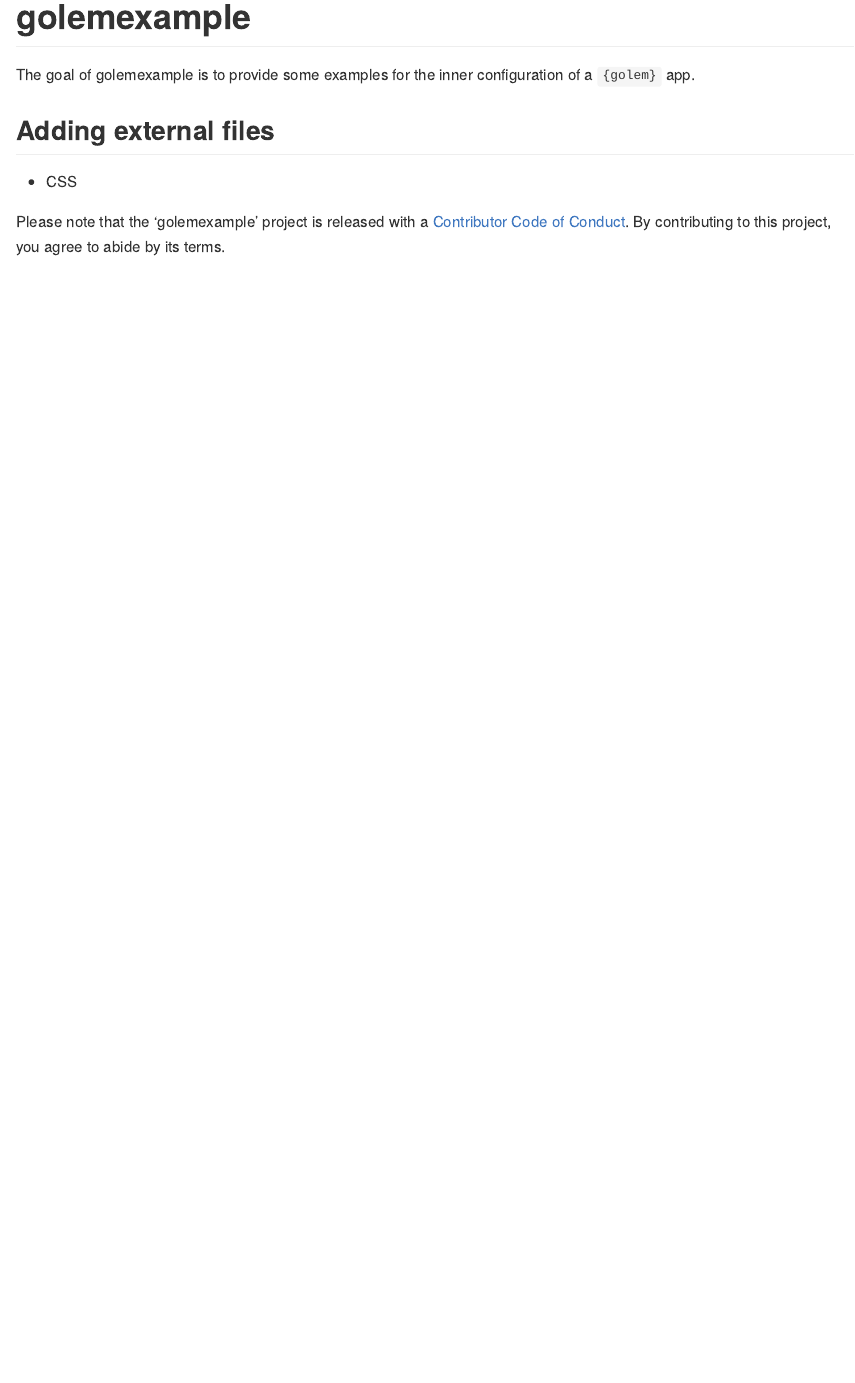
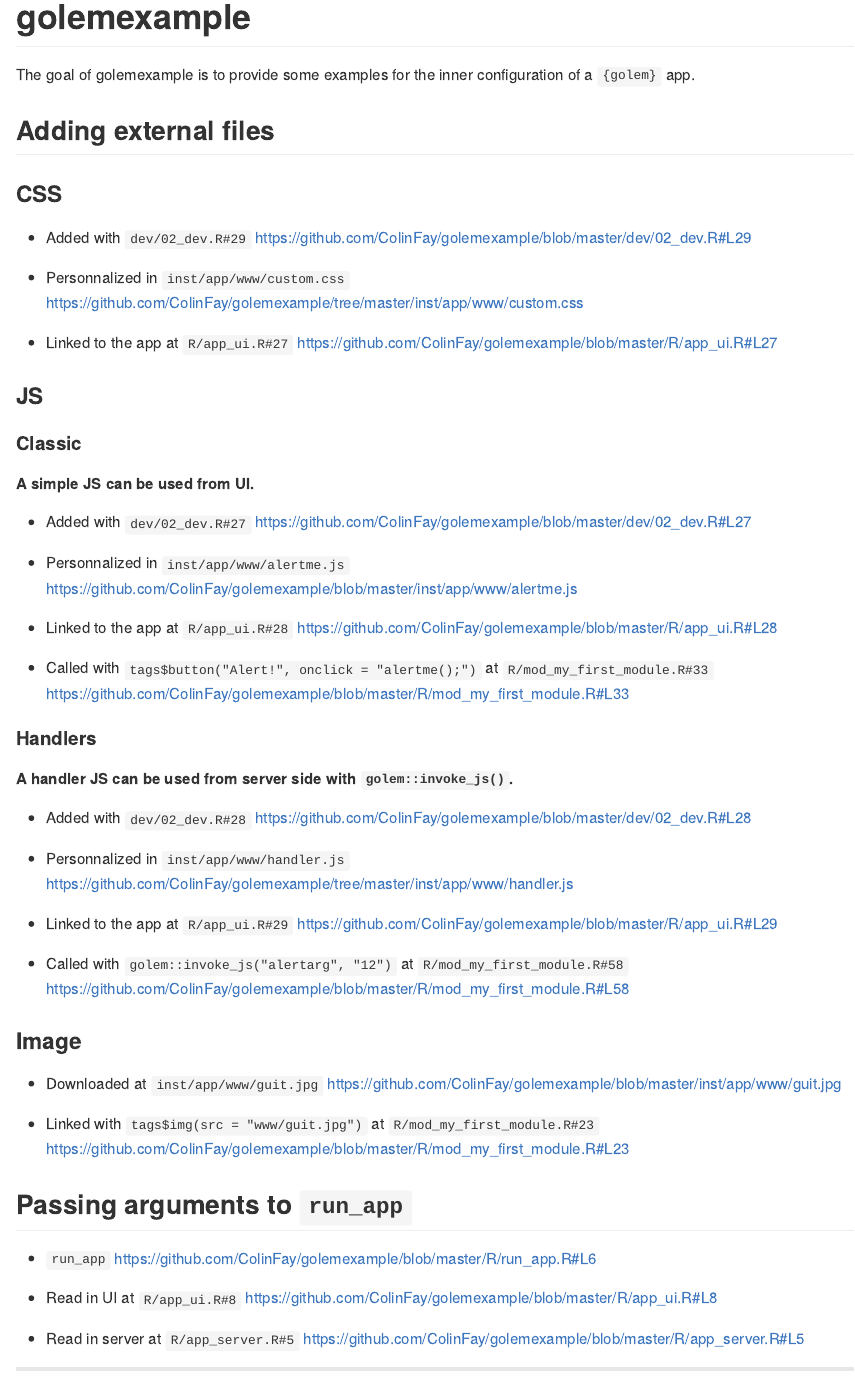
Before and after one commit to ColinFay/golemexample, an R Markdown document (README.Rmd): the page in a window 1100 px wide, from its top. Rendered offline with R 4.5, knitr and Pandoc, with nearby package versions; badge pictures from the web are left out.

Commit message:
arg update

```diff
--- a/README.Rmd
+++ b/README.Rmd
@@ -22,10 +22,55 @@ The goal of golemexample is to provide some examples for the inner configuration
 
 ## Adding external files
 
-+ CSS
+### CSS
 
++ Added with `dev/02_dev.R#29` <https://github.com/ColinFay/golemexample/blob/master/dev/02_dev.R#L29>
 
++ Personnalized in `inst/app/www/custom.css` <https://github.com/ColinFay/golemexample/tree/master/inst/app/www/custom.css>
 
++ Linked to the app at `R/app_ui.R#27` <https://github.com/ColinFay/golemexample/blob/master/R/app_ui.R#L27>
+
+### JS
+
+#### Classic
+
+__A simple JS can be used from UI.__
+
++ Added with `dev/02_dev.R#27` <https://github.com/ColinFay/golemexample/blob/master/dev/02_dev.R#L27>
+
++ Personnalized in `inst/app/www/alertme.js` <https://github.com/ColinFay/golemexample/blob/master/inst/app/www/alertme.js>
+
++ Linked to the app at `R/app_ui.R#28` <https://github.com/ColinFay/golemexample/blob/master/R/app_ui.R#L28>
+
++ Called with `tags$button("Alert!", onclick = "alertme();")` at `R/mod_my_first_module.R#33` <https://github.com/ColinFay/golemexample/blob/master/R/mod_my_first_module.R#L33>
+
+#### Handlers
+
+__A handler JS can be used from server side with `golem::invoke_js()`.__
+
++ Added with `dev/02_dev.R#28` <https://github.com/ColinFay/golemexample/blob/master/dev/02_dev.R#L28>
+
++ Personnalized in `inst/app/www/handler.js` <https://github.com/ColinFay/golemexample/tree/master/inst/app/www/handler.js>
+
++ Linked to the app at `R/app_ui.R#29` <https://github.com/ColinFay/golemexample/blob/master/R/app_ui.R#L29>
+
++ Called with `golem::invoke_js("alertarg", "12")` at `R/mod_my_first_module.R#58` <https://github.com/ColinFay/golemexample/blob/master/R/mod_my_first_module.R#L58>
+
+### Image
+
++ Downloaded at `inst/app/www/guit.jpg` <https://github.com/ColinFay/golemexample/blob/master/inst/app/www/guit.jpg>
+
++ Linked with `tags$img(src = "www/guit.jpg")` at `R/mod_my_first_module.R#23` <https://github.com/ColinFay/golemexample/blob/master/R/mod_my_first_module.R#L23>
+
+## Passing arguments to `run_app`
+
++ `run_app` <https://github.com/ColinFay/golemexample/blob/master/R/run_app.R#L6>
+
++ Read in UI at `R/app_ui.R#8` <https://github.com/ColinFay/golemexample/blob/master/R/app_ui.R#L8>
+
++ Read in server at `R/app_server.R#5` <https://github.com/ColinFay/golemexample/blob/master/R/app_server.R#L5>
+
+<hr>
 
 Please note that the 'golemexample' project is released with a
 [Contributor Code of Conduct](CODE_OF_CONDUCT.md).
```
Also changed, not shown: README.md (added).
